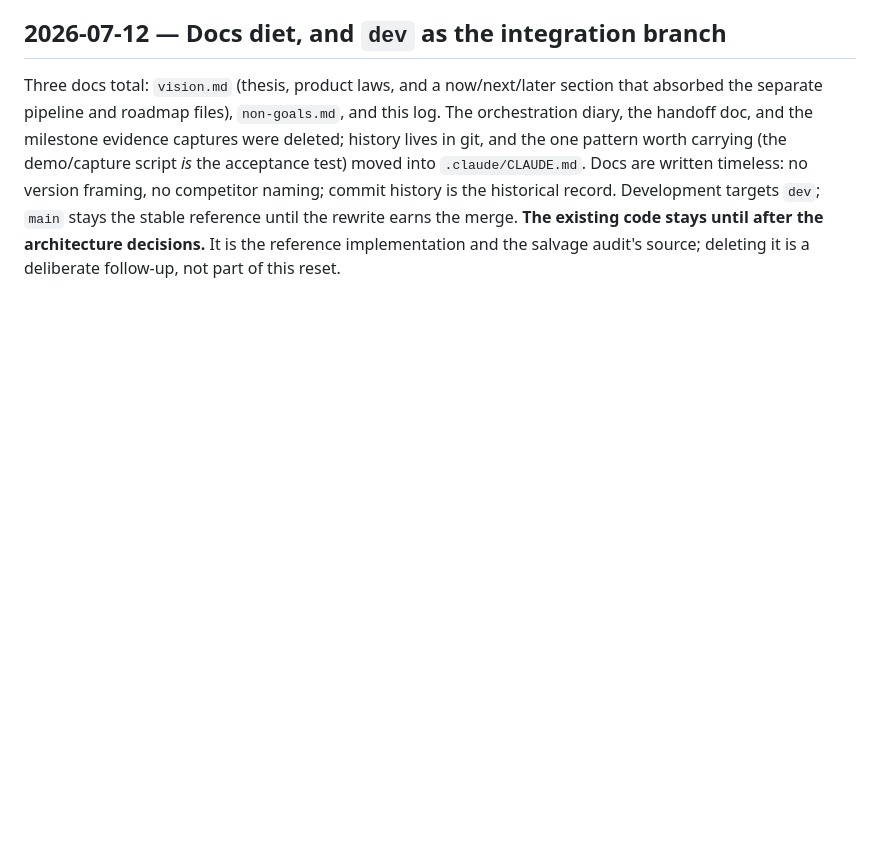
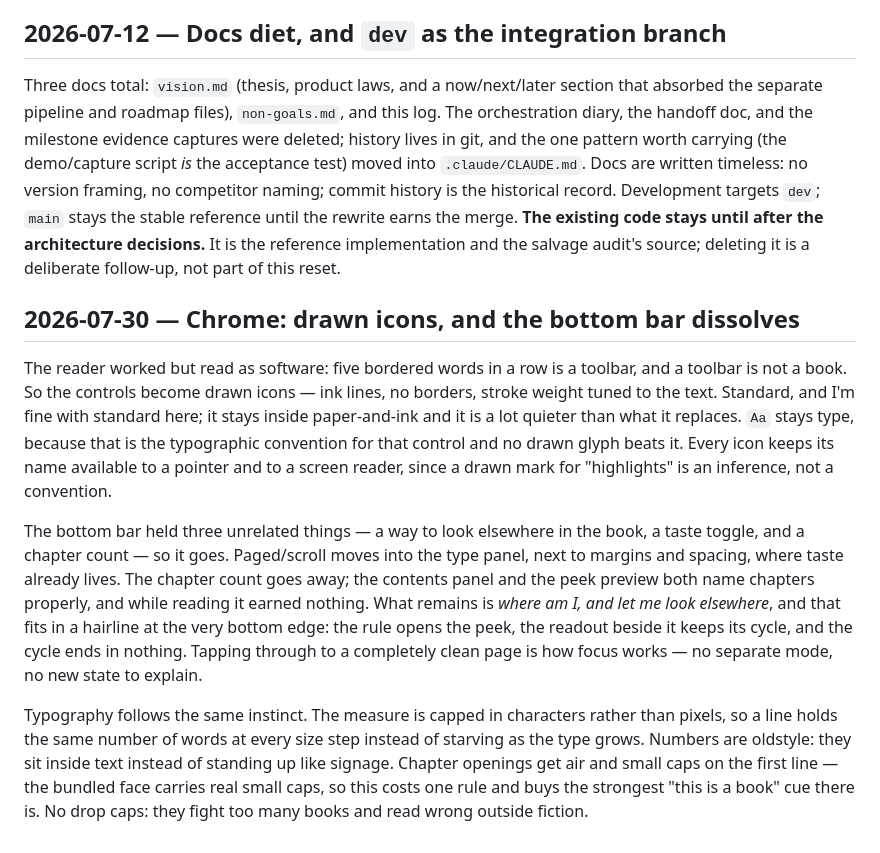
Before and after one commit to ShishirAravindan/reader-42, a Markdown page: docs/decisions.md, the part around the change. Rendered like a GitHub page; blank space fills up the shorter version.

Commit message:
docs: decide drawn-icon chrome, the progress hairline, and typographic detail

```diff
--- a/docs/decisions.md
+++ b/docs/decisions.md
@@ -53,3 +53,32 @@ With the architecture decided and the salvage audit written, the previous implem
 ## 2026-07-12 — Docs diet, and `dev` as the integration branch
 
 Three docs total: `vision.md` (thesis, product laws, and a now/next/later section that absorbed the separate pipeline and roadmap files), `non-goals.md`, and this log. The orchestration diary, the handoff doc, and the milestone evidence captures were deleted; history lives in git, and the one pattern worth carrying (the demo/capture script *is* the acceptance test) moved into `.claude/CLAUDE.md`. Docs are written timeless: no version framing, no competitor naming; commit history is the historical record. Development targets `dev`; `main` stays the stable reference until the rewrite earns the merge. **The existing code stays until after the architecture decisions.** It is the reference implementation and the salvage audit's source; deleting it is a deliberate follow-up, not part of this reset.
+
+## 2026-07-30 — Chrome: drawn icons, and the bottom bar dissolves
+
+The reader worked but read as software: five bordered words in a row is a
+toolbar, and a toolbar is not a book. So the controls become drawn icons — ink
+lines, no borders, stroke weight tuned to the text. Standard, and I'm fine with
+standard here; it stays inside paper-and-ink and it is a lot quieter than what
+it replaces. `Aa` stays type, because that is the typographic convention for
+that control and no drawn glyph beats it. Every icon keeps its name available
+to a pointer and to a screen reader, since a drawn mark for "highlights" is an
+inference, not a convention.
+
+The bottom bar held three unrelated things — a way to look elsewhere in the
+book, a taste toggle, and a chapter count — so it goes. Paged/scroll moves into
+the type panel, next to margins and spacing, where taste already lives. The
+chapter count goes away; the contents panel and the peek preview both name
+chapters properly, and while reading it earned nothing. What remains is *where
+am I, and let me look elsewhere*, and that fits in a hairline at the very
+bottom edge: the rule opens the peek, the readout beside it keeps its cycle,
+and the cycle ends in nothing. Tapping through to a completely clean page is
+how focus works — no separate mode, no new state to explain.
+
+Typography follows the same instinct. The measure is capped in characters
+rather than pixels, so a line holds the same number of words at every size step
+instead of starving as the type grows. Numbers are oldstyle: they sit inside
+text instead of standing up like signage. Chapter openings get air and small
+caps on the first line — the bundled face carries real small caps, so this
+costs one rule and buys the strongest "this is a book" cue there is. No drop
+caps: they fight too many books and read wrong outside fiction.
```
